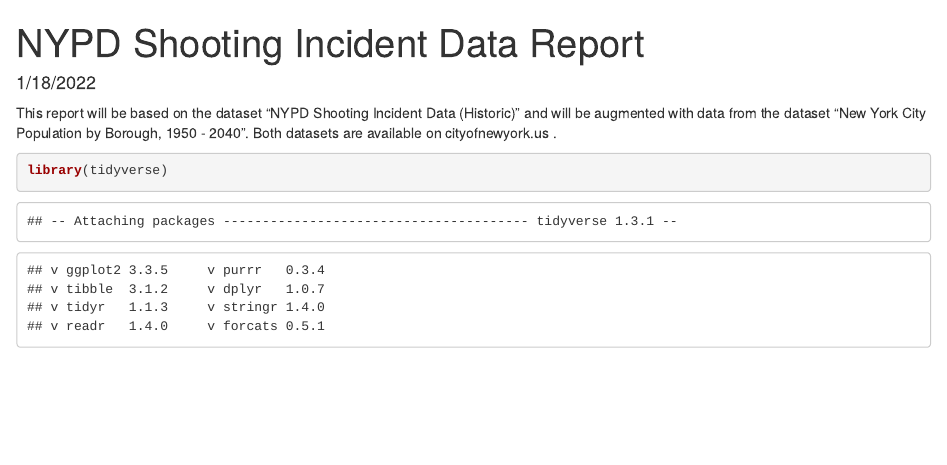
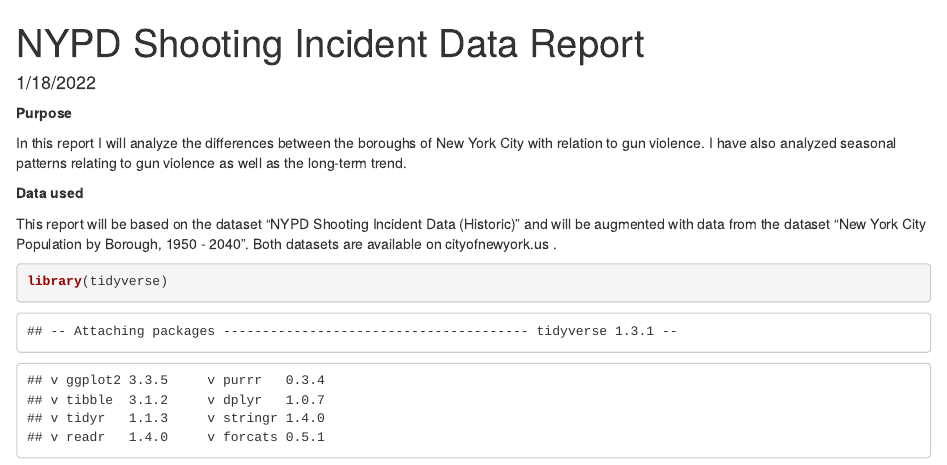
Before and after one commit to TheRealLSM/datascience_as_a_field_report, an R Markdown document (NYShootings.Rmd): the page in a window 1100 px wide, from its top. The pictures show the output file NYShootings.html that the author committed with the source, opened offline.

Commit message:
Add files via upload

````diff
--- a/NYShootings.Rmd
+++ b/NYShootings.Rmd
@@ -9,6 +9,12 @@ output:
 ```{r setup, include=FALSE}
 knitr::opts_chunk$set(echo = TRUE)
 ```
+
+**Purpose**
+
+In this report I will analyze the differences between the boroughs of New York City with relation to gun violence. I have also analyzed seasonal patterns relating to gun violence as well as the long-term trend.
+
+**Data used**
 
 This report will be based on the dataset "NYPD Shooting Incident Data (Historic)" and will be augmented with data from the dataset "New York City Population by Borough, 1950 - 2040". Both datasets are available on cityofnewyork.us .
 
````
Also changed, not shown: NYShootings.html.
